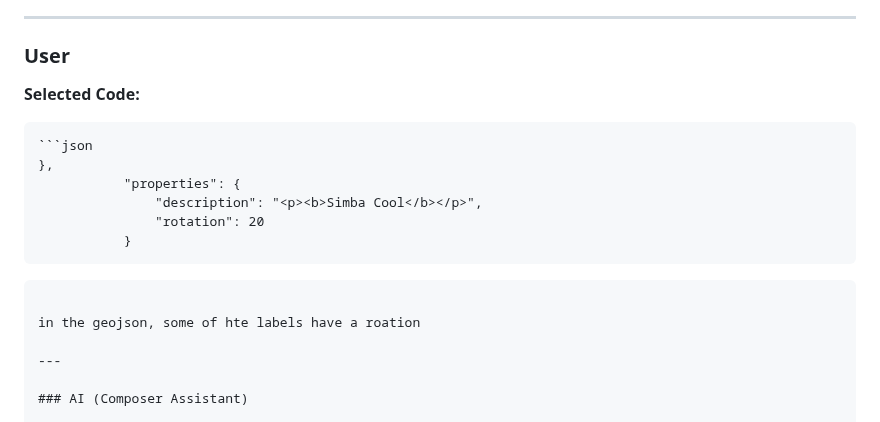
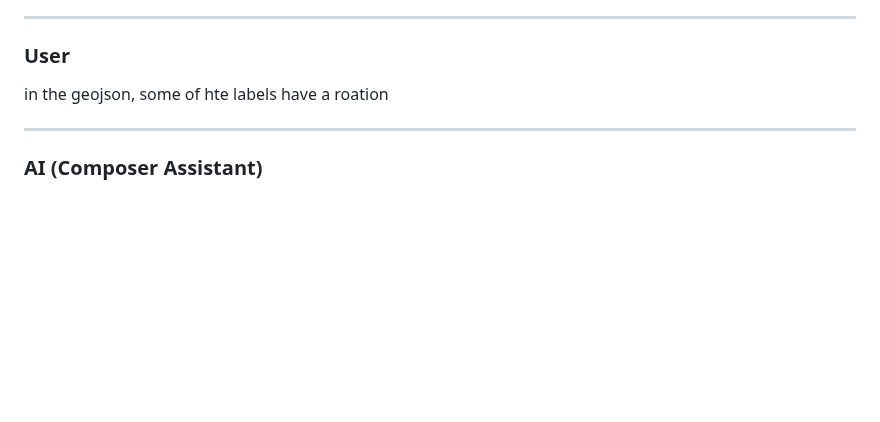
Before and after one commit to Majdjayyousi/majdjayyousi.github.io, a Markdown page: mukuru-map/prompts.md, the part around the change. Rendered like a GitHub page; blank space fills up the shorter version.

````diff
--- a/mukuru-map/prompts.md
+++ b/mukuru-map/prompts.md
@@ -713,18 +713,6 @@ This allows for fine-grained control of the dots' visual prominence on the map.
 
 ### User
 
-**Selected Code:**
-
-```
-```json
-},
-           "properties": {
-               "description": "<p><b>Simba Cool</b></p>",
-               "rotation": 20
-           }
-```
-```
-
 in the geojson, some of hte labels have a roation
 
 ---
````
